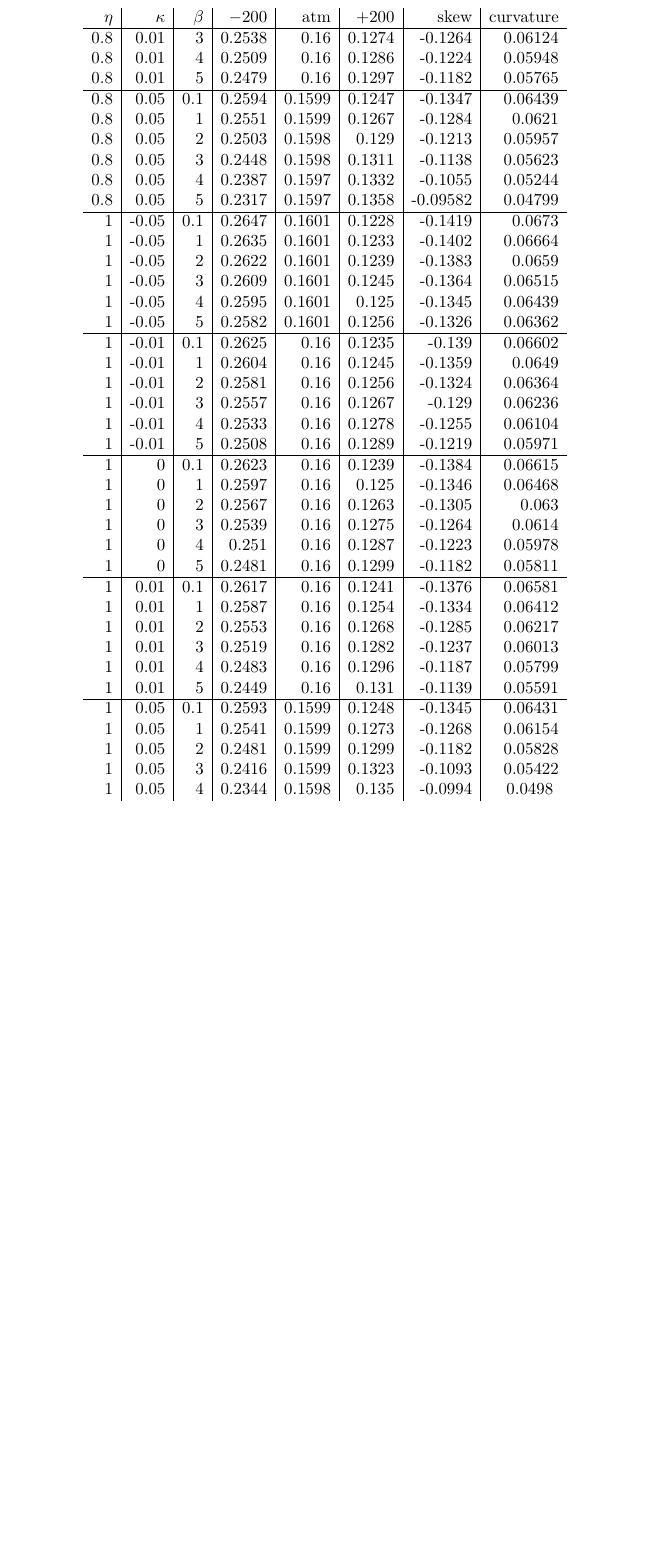
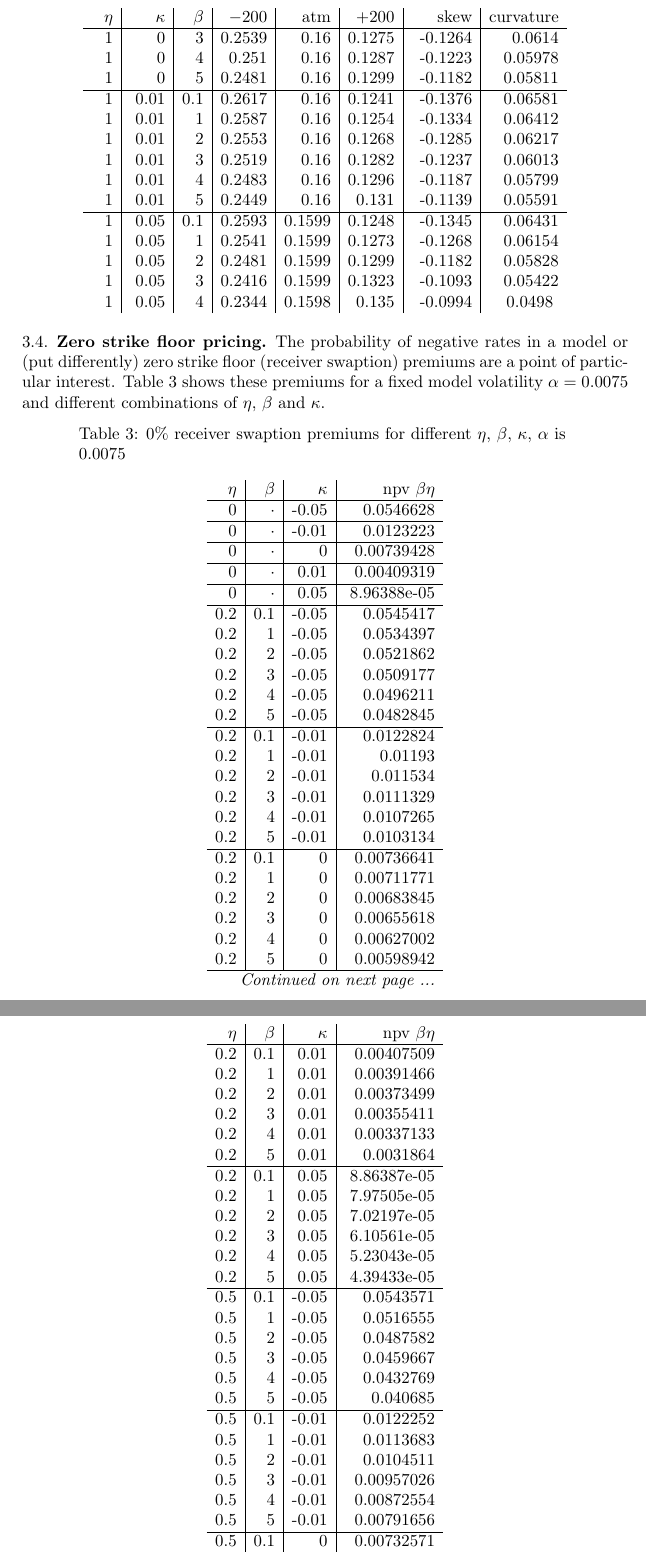
Before and after one commit to svangipu/doc, a LaTeX paper (betaeta/betaeta.tex): part of page 10 of 12 before the commit and two parts of pages 10 and 11 of 15 after it, the two joined at a grey line, cut so that both start at the same text, the shorter picture padded with empty space. The pictures show the PDF file betaeta/betaeta.pdf that the author committed with the source.

Commit message:
add zero floor premiums, eliminate duplicate entries in tables (eta=0)

```diff
--- a/betaeta/betaeta.tex
+++ b/betaeta/betaeta.tex
@@ -556,3 +531,25 @@ $\eta$ & $\kappa$ & $\beta$ & $-200$ & atm & $+200$ & skew & curvature \\ \hline
 \label{skewtable}
 \end{longtable}
 
+\subsection{Zero strike floor pricing}
+
+The probability of negative rates in a model or (put differently) zero strike floor (receiver swaption) premiums are a point of particular interest. Table \ref{zerofloor} shows these premiums for a fixed model volatility $\alpha=0.0075$ and different combinations of $\eta$, $\beta$ and $\kappa$.
+
+\begin{longtable}{r | r | r | r}
+\caption{$0\%$ receiver swaption premiums for different $\eta$, $\beta$, $\kappa$, $\alpha$ is $0.0075$} \\
+$\eta$ & $\beta$ & $\kappa$ & npv $\beta\eta$ \\ \hline
+\endfirsthead
+$\eta$ & $\beta$ & $\kappa$ & npv $\beta\eta$ \\ \hline
+\endhead
+\multicolumn{4}{r}{\textit{Continued on next page ...}} \\
+\endfoot
+\endlastfoot
+0 & $\cdot$ & -0.05 & 0.0546628 \\ \hline
+0 & $\cdot$ & -0.01 & 0.0123223 \\ \hline
+0 & $\cdot$ & 0 & 0.00739428 \\ \hline
+0 & $\cdot$ & 0.01 & 0.00409319 \\ \hline
+0 & $\cdot$ & 0.05 & 8.96388e-05 \\ \hline
+0.2 & 0.1 & -0.05 & 0.0545417 \\
+0.2 & 1 & -0.05 & 0.0534397 \\
+0.2 & 2 & -0.05 & 0.0521862 \\
+0.2 & 3 & -0.05 & 0.0509177 \\
@@ -558,0 +572,14 @@ $\eta$ & $\kappa$ & $\beta$ & $-200$ & atm & $+200$ & skew & curvature \\ \hline
+0.2 & 2 & 0.01 & 0.00373499 \\
+0.2 & 3 & 0.01 & 0.00355411 \\
+0.2 & 4 & 0.01 & 0.00337133 \\
+0.2 & 5 & 0.01 & 0.0031864 \\ \hline
+0.2 & 0.1 & 0.05 & 8.86387e-05 \\
+0.2 & 1 & 0.05 & 7.97505e-05 \\
+0.2 & 2 & 0.05 & 7.02197e-05 \\
+0.2 & 3 & 0.05 & 6.10561e-05 \\
+0.2 & 4 & 0.05 & 5.23043e-05 \\
+0.2 & 5 & 0.05 & 4.39433e-05 \\ \hline
+0.5 & 0.1 & -0.05 & 0.0543571 \\
+0.5 & 1 & -0.05 & 0.0516555 \\
+0.5 & 2 & -0.05 & 0.0487582 \\
+0.5 & 3 & -0.05 & 0.0459667 \\
@@ -558,0 +602,14 @@ $\eta$ & $\kappa$ & $\beta$ & $-200$ & atm & $+200$ & skew & curvature \\ \hline
+0.5 & 2 & 0.01 & 0.00325154 \\
+0.5 & 3 & 0.01 & 0.00286528 \\
+0.5 & 4 & 0.01 & 0.00250252 \\
+0.5 & 5 & 0.01 & 0.00216934 \\ \hline
+0.5 & 0.1 & 0.05 & 8.71447e-05 \\
+0.5 & 1 & 0.05 & 6.66226e-05 \\
+0.5 & 2 & 0.05 & 4.77434e-05 \\
+0.5 & 3 & 0.05 & 3.33786e-05 \\
+0.5 & 4 & 0.05 & 2.25766e-05 \\
+0.5 & 5 & 0.05 & 1.44014e-05 \\ \hline
+0.8 & 0.1 & -0.05 & 0.0541907 \\
+0.8 & 1 & -0.05 & 0.0499993 \\
+0.8 & 2 & -0.05 & 0.0456954 \\
+0.8 & 3 & -0.05 & 0.0417241 \\
@@ -558,0 +632,5 @@ $\eta$ & $\kappa$ & $\beta$ & $-200$ & atm & $+200$ & skew & curvature \\ \hline
+0.8 & 2 & 0.01 & 0.00282319 \\
+0.8 & 3 & 0.01 & 0.00229428 \\
+0.8 & 4 & 0.01 & 0.0018581 \\
+0.8 & 5 & 0.01 & 0.00148006 \\ \hline
+0.8 & 0.1 & 0.05 & 8.56962e-05 \\
@@ -558,0 +642,4 @@ $\eta$ & $\kappa$ & $\beta$ & $-200$ & atm & $+200$ & skew & curvature \\ \hline
+1 & 0.1 & -0.05 & 0.0540561 \\
+1 & 1 & -0.05 & 0.04891 \\
+1 & 2 & -0.05 & 0.0437812 \\
+1 & 3 & -0.05 & 0.0391771 \\
@@ -558,0 +662,5 @@ $\eta$ & $\kappa$ & $\beta$ & $-200$ & atm & $+200$ & skew & curvature \\ \hline
+1 & 2 & 0.01 & 0.00257002 \\
+1 & 3 & 0.01 & 0.00199305 \\
+1 & 4 & 0.01 & 0.00152472 \\
+1 & 5 & 0.01 & 0.00113662 \\ \hline
+1 & 0.1 & 0.05 & 8.47259e-05 \\
@@ -559,3 +672,6 @@ $\eta$ & $\kappa$ & $\beta$ & $-200$ & atm & $+200$ & skew & curvature \\ \hline
+\label{zerofloor}
+\end{longtable}
+
 
 \begin{thebibliography}{2}
 
```
Also changed, not shown: betaeta/betaeta.pdf, betaeta/betaeta.tex (111 more changed lines).
